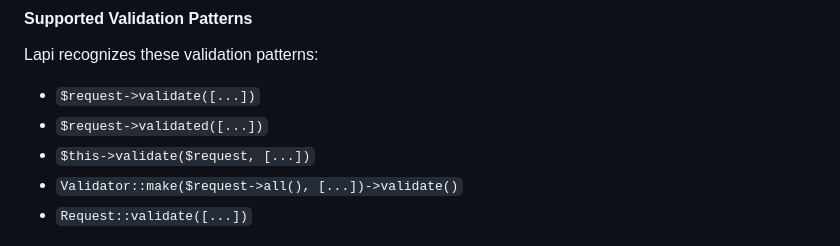
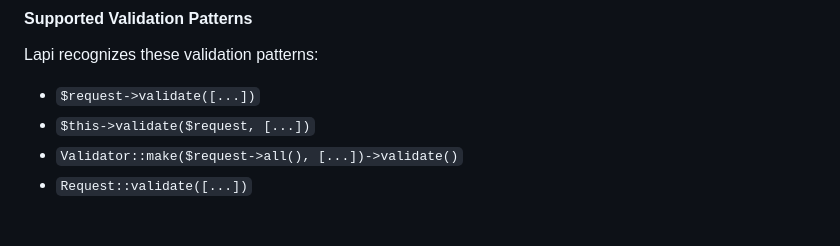
Before and after one commit to chrisbeaver/outbound, a Markdown page: README.md, the part around the change. GitHub-like rendering.

Commit message:
Remove validated() from supported validation patterns in README

```diff
--- a/README.md
+++ b/README.md
@@ -119,7 +119,6 @@ public function update(Request $request, $id)
 Lapi recognizes these validation patterns:
 
 - `$request->validate([...])`
-- `$request->validated([...])`
 - `$this->validate($request, [...])`
 - `Validator::make($request->all(), [...])->validate()`
 - `Request::validate([...])`
```
